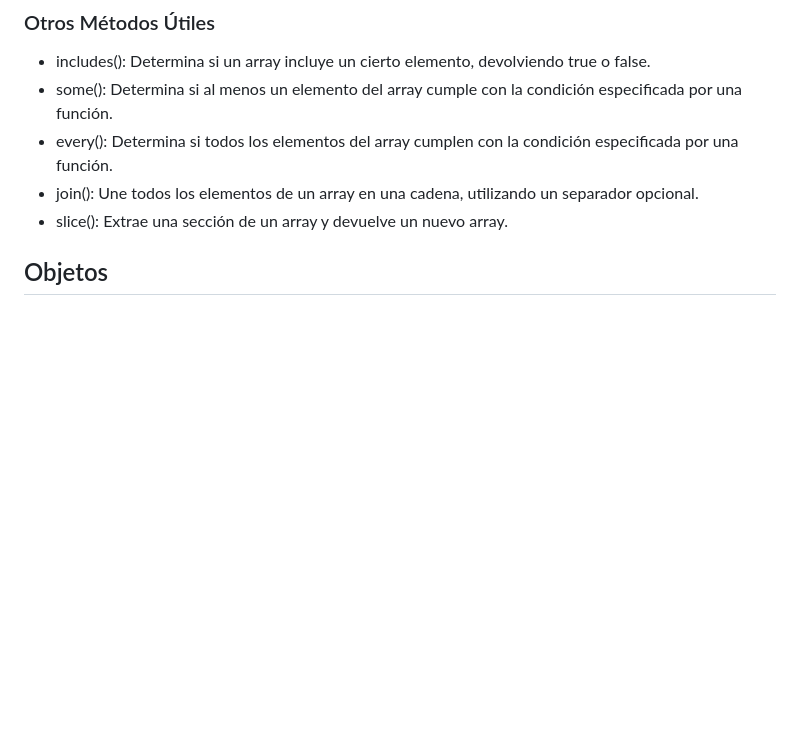
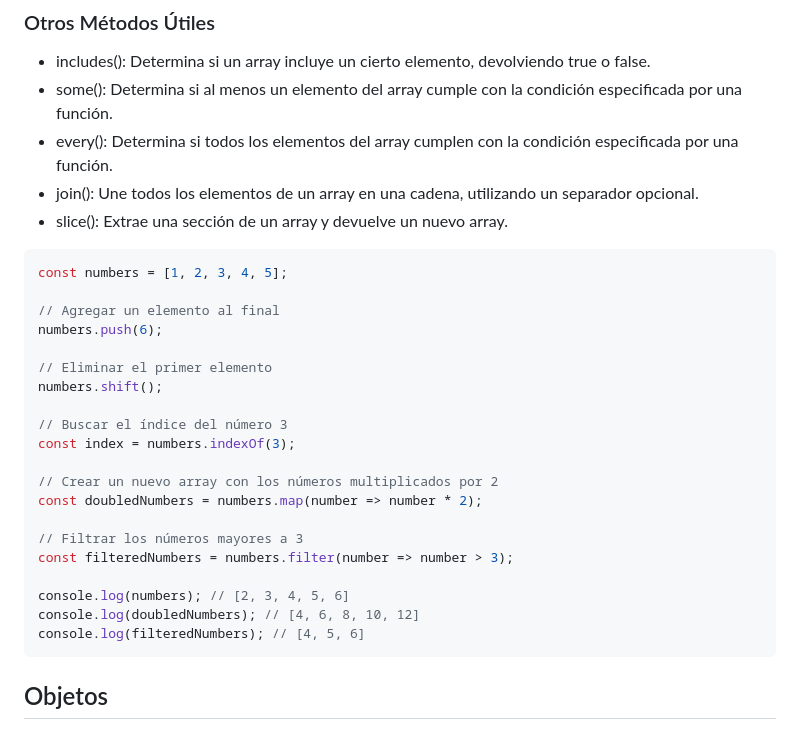
Before and after one commit to CRISTIANS02/CURSO-JS, a Markdown page: 5. Estructura de datos/README.md, the part around the change. Rendered like a GitHub page; blank space fills up the shorter version.

Commit message:
feet: agrege ejemplos de la tarea de metodo mas usados

````diff
--- a/5. Estructura de datos/README.md
+++ b/5. Estructura de datos/README.md
@@ -83,6 +83,28 @@ Buscar Elementos
 - join(): Une todos los elementos de un array en una cadena, utilizando un separador opcional.
 - slice(): Extrae una sección de un array y devuelve un nuevo array.
 
+```js
+const numbers = [1, 2, 3, 4, 5];
+
+// Agregar un elemento al final
+numbers.push(6);
+
+// Eliminar el primer elemento
+numbers.shift();
+
+// Buscar el índice del número 3
+const index = numbers.indexOf(3);
+
+// Crear un nuevo array con los números multiplicados por 2
+const doubledNumbers = numbers.map(number => number * 2);
+
+// Filtrar los números mayores a 3
+const filteredNumbers = numbers.filter(number => number > 3);
+
+console.log(numbers); // [2, 3, 4, 5, 6]
+console.log(doubledNumbers); // [4, 6, 8, 10, 12]
+console.log(filteredNumbers); // [4, 5, 6]
+```
 
 
 ## Objetos
````
